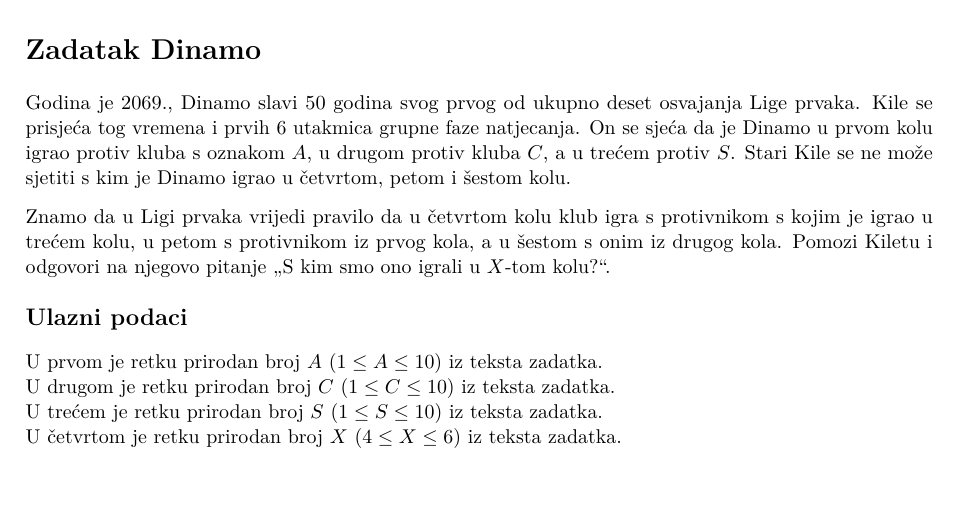
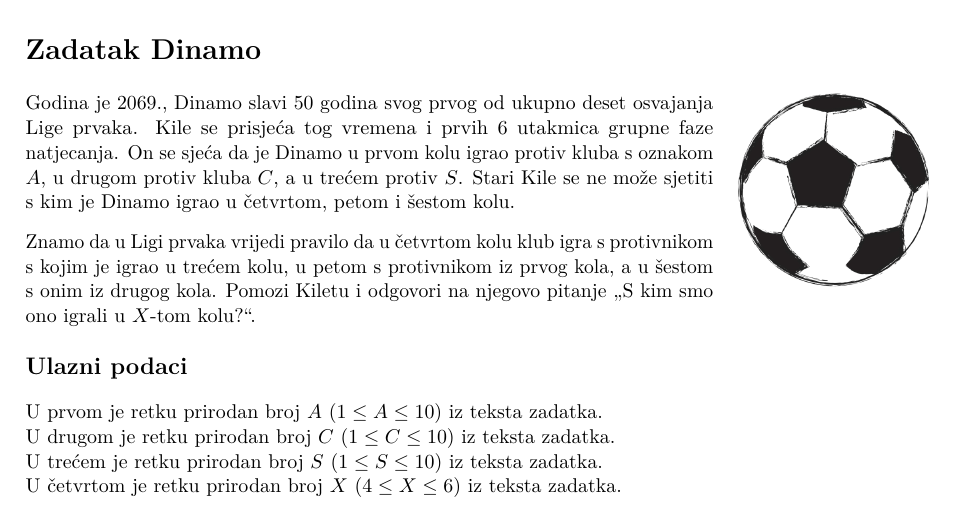
Before and after one commit to mkisic/HONI-19-20, a LaTeX document (1/zadaci.tex, which reads 1/dinamo/dinamo.tex, 1/lijepi/lijepi.tex, 1/trol/trol.tex): part of page 2 of 4, cut so that both start at the same text. The pictures show the PDF file 1/zadaci.pdf that the author committed with the source.

Commit message:
Dodane slike u dosad napisane tekstove

```diff
--- a/1/dinamo/dinamo.tex
+++ b/1/dinamo/dinamo.tex
@@ -5,6 +5,13 @@
   timelimit=1 sekunda,
   memorylimit=512 MiB,
 ]{Dinamo}
+
+
+\setlength\intextsep{-0.1cm}
+\begin{wrapfigure}[8]{r}{0.22\textwidth}
+\centering
+\includegraphics[width=0.22\textwidth]{img/football.png}
+\end{wrapfigure}
 
 Godina je 2069., Dinamo slavi 50 godina svog prvog od ukupno deset osvajanja
 Lige prvaka. Kile se prisjeća tog vremena i prvih 6 utakmica grupne faze
--- a/1/lijepi/lijepi.tex
+++ b/1/lijepi/lijepi.tex
@@ -5,6 +5,12 @@
   timelimit=1 sekunda,
   memorylimit=512 MiB,
 ]{Lijepi}
+
+\setlength\intextsep{-0.1cm}
+\begin{wrapfigure}[8]{r}{0.25\textwidth}
+\centering
+\includegraphics[width=0.25\textwidth]{img/abacus.png}
+\end{wrapfigure}
 
 Znate li bez kalkulatora izračunati koliko je $3+4$? A koliko je $23+67$? Svi
 znaju da su odgovori na ova pitanja $7$ i $90$. Svi osim Filipa koji tvrdi da
--- a/1/trol/trol.tex
+++ b/1/trol/trol.tex
@@ -5,6 +5,12 @@
   timelimit=1 sekunda,
   memorylimit=512 MiB,
 ]{Trol}
+
+\setlength\intextsep{-0.1cm}
+\begin{wrapfigure}[11]{r}{0.22\textwidth}
+\centering
+\includegraphics[width=0.22\textwidth]{img/diploma.png}
+\end{wrapfigure}
 
 Stjepan je uspješno završio preddiplomski sveučilišni studij matematike na
 Prirodoslovno-matematičkom fakultetu Sveučilišta u Zagrebu. Dakako, njegovi su
```
Also changed, not shown: 1/dinamo/img/football.png (added), 1/lijepi/img/abacus.png (added), 1/trol/img/diploma.png (added), 1/zadaci.pdf.
